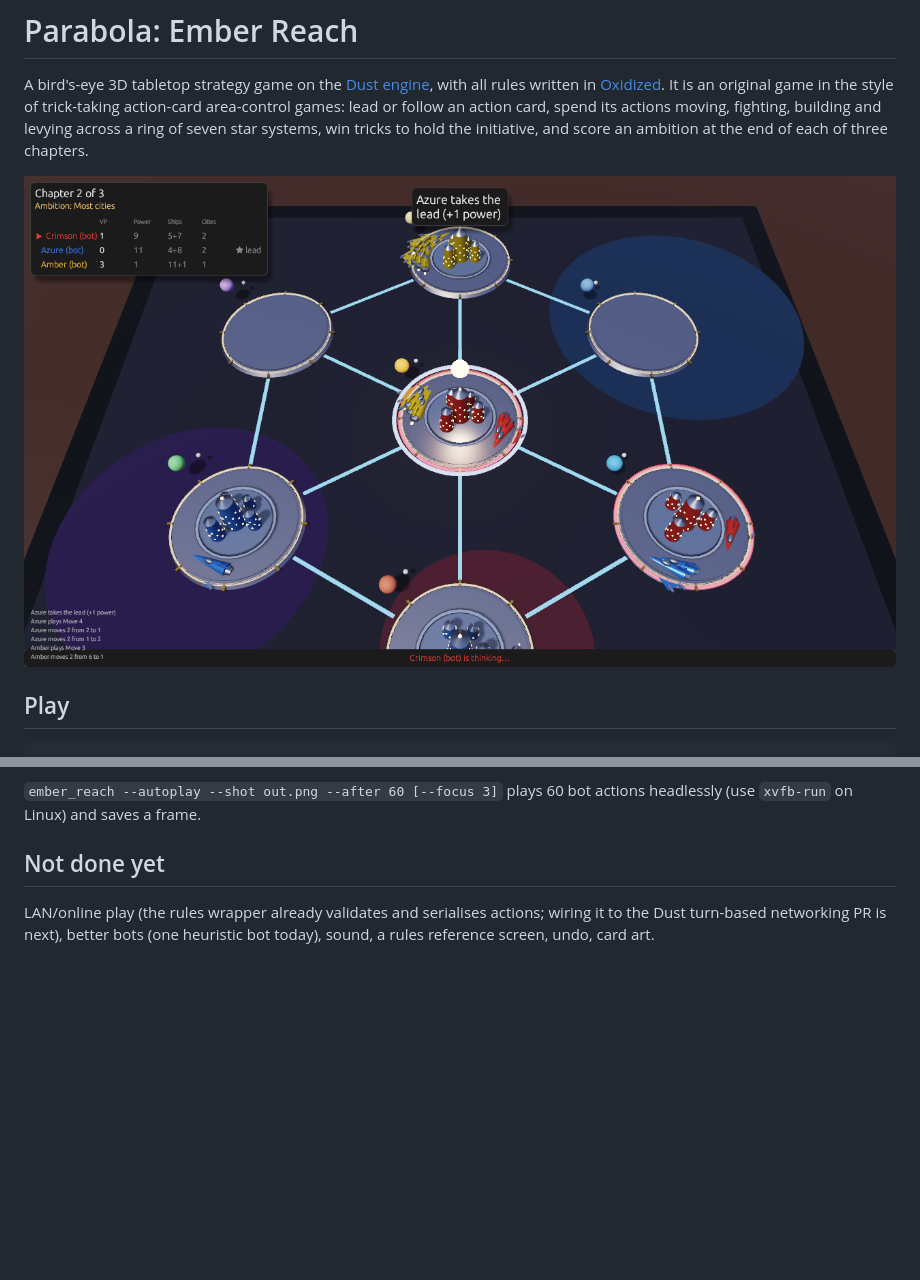
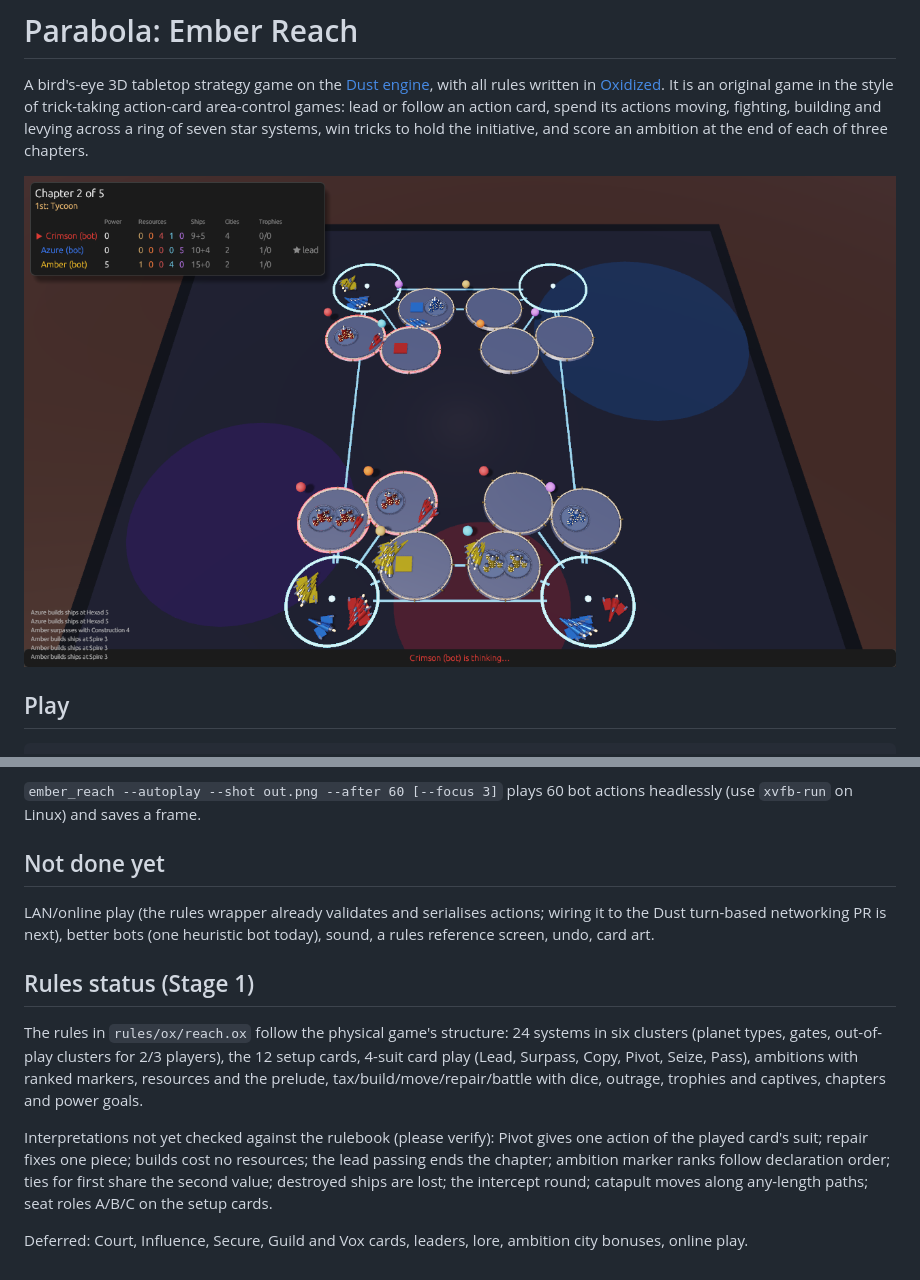
Before and after one commit to suspiciousMans/Parabola, a Markdown page: README.md, 2 parts joined by grey strips. GitHub-like rendering; pictures changed too: docs/overview.png; blank space fills up the shorter version.

Commit message:
Rework rules and map to the faithful 24-system layout (stage 1)
Co-Authored-By: Claude Sonnet 5.5 <noreply@anthropic.com>
Claude-Session: https://claude.ai/code/session_01GURgk2nrMjgnxzme3a51i1

```diff
--- a/README.md
+++ b/README.md
@@ -78,3 +78,18 @@ on Linux) and saves a frame.
 
 LAN/online play (the rules wrapper already validates and serialises actions; wiring it to the Dust turn-based
 networking PR is next), better bots (one heuristic bot today), sound, a rules reference screen, undo, card art.
+
+
+## Rules status (Stage 1)
+
+The rules in `rules/ox/reach.ox` follow the physical game's structure: 24 systems in six clusters
+(planet types, gates, out-of-play clusters for 2/3 players), the 12 setup cards, 4-suit card play
+(Lead, Surpass, Copy, Pivot, Seize, Pass), ambitions with ranked markers, resources and the prelude,
+tax/build/move/repair/battle with dice, outrage, trophies and captives, chapters and power goals.
+
+Interpretations not yet checked against the rulebook (please verify): Pivot gives one action of the played
+card's suit; repair fixes one piece; builds cost no resources; the lead passing ends the chapter; ambition
+marker ranks follow declaration order; ties for first share the second value; destroyed ships are lost;
+the intercept round; catapult moves along any-length paths; seat roles A/B/C on the setup cards.
+
+Deferred: Court, Influence, Secure, Guild and Vox cards, leaders, lore, ambition city bonuses, online play.
```
Also changed, not shown: docs/closeup.png (deleted), 10 other files.
